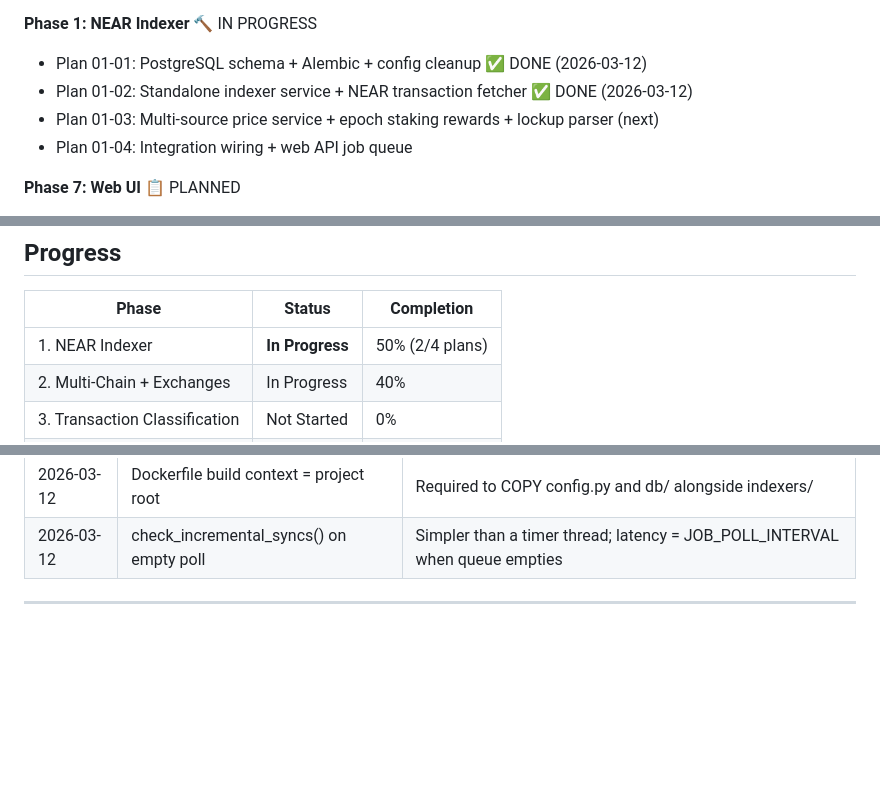
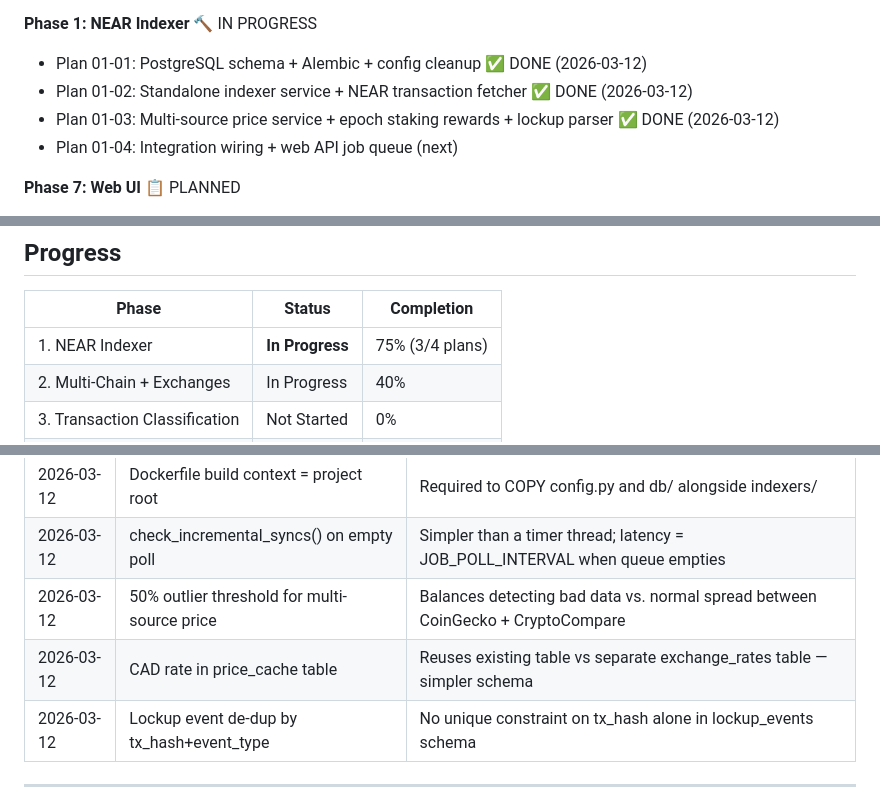
Before and after one commit to VitalPointAI/axiom, a Markdown page: .planning/STATE.md, 3 parts joined by grey strips. Drawn GitHub-style; blank space fills up the shorter version.

```diff
--- a/.planning/STATE.md
+++ b/.planning/STATE.md
@@ -18,8 +18,8 @@ See: `.planning/PROJECT.md` (updated 2026-02-23)
 **Phase 1: NEAR Indexer** 🔨 IN PROGRESS
 - Plan 01-01: PostgreSQL schema + Alembic + config cleanup ✅ DONE (2026-03-12)
 - Plan 01-02: Standalone indexer service + NEAR transaction fetcher ✅ DONE (2026-03-12)
-- Plan 01-03: Multi-source price service + epoch staking rewards + lockup parser (next)
-- Plan 01-04: Integration wiring + web API job queue
+- Plan 01-03: Multi-source price service + epoch staking rewards + lockup parser ✅ DONE (2026-03-12)
+- Plan 01-04: Integration wiring + web API job queue (next)
 
 **Phase 7: Web UI** 📋 PLANNED
 - Requirements added (UI-01 through UI-08)
@@ -35,7 +35,7 @@ See: `.planning/PROJECT.md` (updated 2026-02-23)
 
 | Phase | Status | Completion |
 |-------|--------|------------|
-| 1. NEAR Indexer | **In Progress** | 50% (2/4 plans) |
+| 1. NEAR Indexer | **In Progress** | 75% (3/4 plans) |
 | 2. Multi-Chain + Exchanges | In Progress | 40% |
 | 3. Transaction Classification | Not Started | 0% |
 | 4. Cost Basis Engine | Not Started | 0% |
@@ -85,5 +86,8 @@ None currently.
 | 2026-03-12 | Action priority for multi-action txs | TRANSFER > FUNCTION_CALL > STAKE > CREATE > DELETE > DEPLOY > KEY ops |
 | 2026-03-12 | Dockerfile build context = project root | Required to COPY config.py and db/ alongside indexers/ |
 | 2026-03-12 | check_incremental_syncs() on empty poll | Simpler than a timer thread; latency = JOB_POLL_INTERVAL when queue empties |
+| 2026-03-12 | 50% outlier threshold for multi-source price | Balances detecting bad data vs. normal spread between CoinGecko + CryptoCompare |
+| 2026-03-12 | CAD rate in price_cache table | Reuses existing table vs separate exchange_rates table — simpler schema |
+| 2026-03-12 | Lockup event de-dup by tx_hash+event_type | No unique constraint on tx_hash alone in lockup_events schema |
 
 ---
```
Also changed, not shown: other parts of .planning/STATE.md (+2 -1 lines), .planning/ROADMAP.md (+2 -2 lines), 1 other file.
